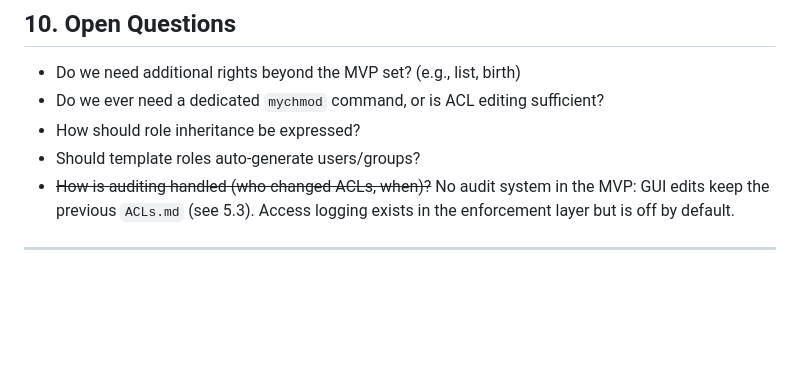
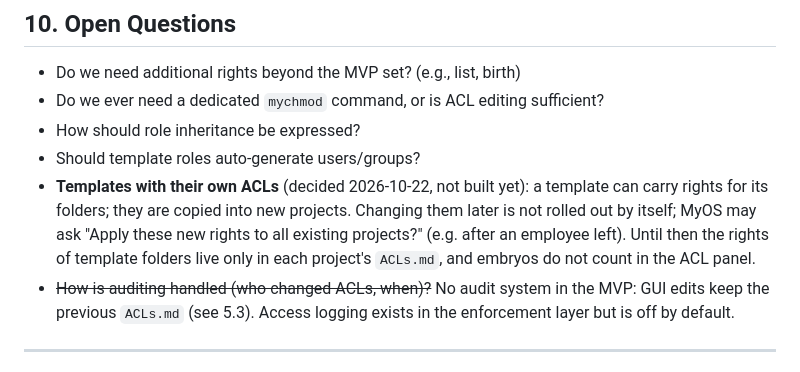
Before and after one commit to Palmstroemen/MyOS, a Markdown page: core/Dokumentation/Designdocument ACLs.md, the part around the change. GitHub-like rendering; blank space fills up the shorter version.

```diff
--- a/core/Dokumentation/Designdocument ACLs.md
+++ b/core/Dokumentation/Designdocument ACLs.md
@@ -295,6 +295,11 @@ Define a small, stable interface for ACL backends:
 - Do we ever need a dedicated `mychmod` command, or is ACL editing sufficient?
 - How should role inheritance be expressed?
 - Should template roles auto‑generate users/groups?
+- **Templates with their own ACLs** (decided 2026-10-22, not built yet): a template can
+  carry rights for its folders; they are copied into new projects. Changing them later is
+  not rolled out by itself; MyOS may ask "Apply these new rights to all existing
+  projects?" (e.g. after an employee left). Until then the rights of template folders live
+  only in each project's `ACLs.md`, and embryos do not count in the ACL panel.
 - ~~How is auditing handled (who changed ACLs, when)?~~ No audit system in the MVP: GUI
   edits keep the previous `ACLs.md` (see 5.3). Access logging exists in the enforcement
   layer but is off by default.
```
Also changed, not shown: ProjectLogbook.md (+5 -1 lines).
